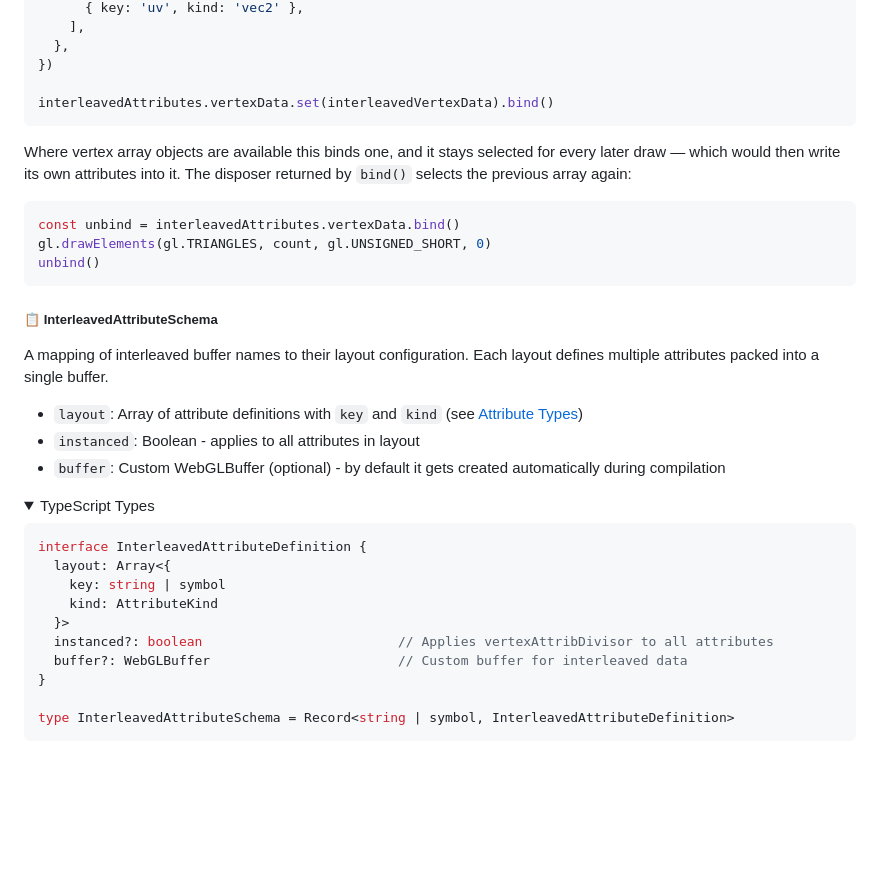
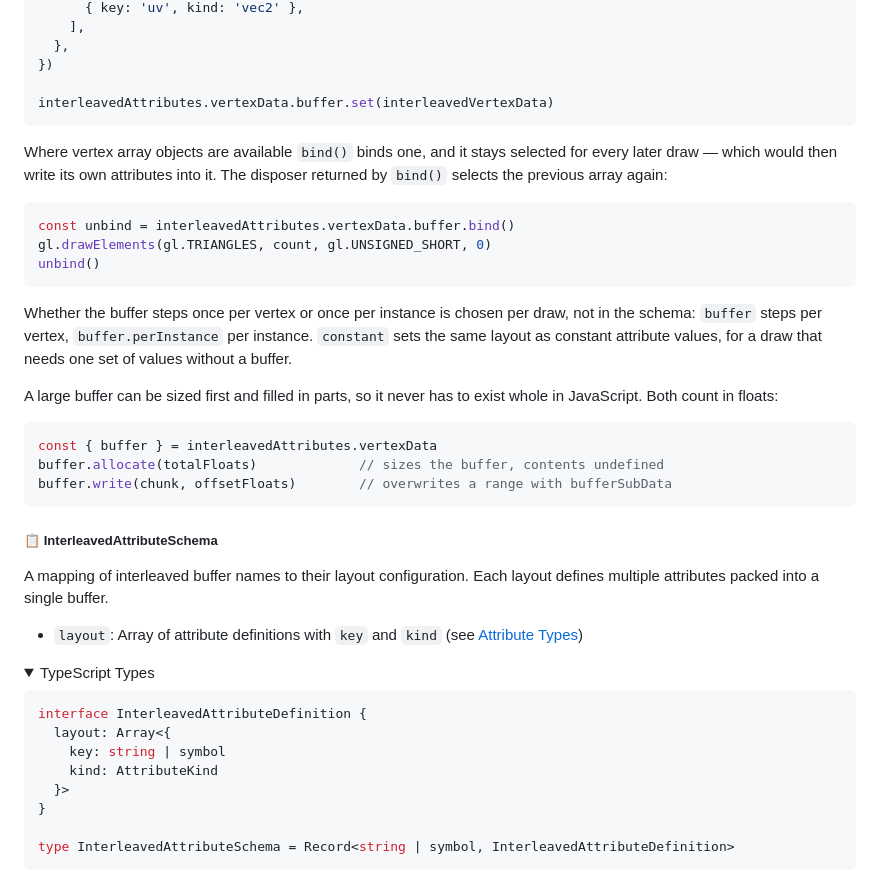
Before and after one commit to bigmistqke/view.gl, a Markdown page: README.md, the part around the change. GitHub-like rendering; folded sections open; blank space fills up the shorter version.

Commit message:
docs: document the interleaved buffer as it is, with allocate and write
The section still showed set() and bind() on the attribute itself, and a schema instanced flag and custom buffer that no longer do anything. It now goes through buffer, perInstance and constant, and shows sizing a buffer first and filling it in parts.

````diff
--- a/README.md
+++ b/README.md
@@ -319,17 +319,31 @@ const interleavedAttributes = interleavedAttributeView(gl, program, {
   },
 })
 
-interleavedAttributes.vertexData.set(interleavedVertexData).bind()
+interleavedAttributes.vertexData.buffer.set(interleavedVertexData)
 ```
 
-Where vertex array objects are available this binds one, and it stays selected
-for every later draw — which would then write its own attributes into it. The
-disposer returned by `bind()` selects the previous array again:
+Where vertex array objects are available `bind()` binds one, and it stays
+selected for every later draw — which would then write its own attributes into
+it. The disposer returned by `bind()` selects the previous array again:
 
 ```typescript
-const unbind = interleavedAttributes.vertexData.bind()
+const unbind = interleavedAttributes.vertexData.buffer.bind()
 gl.drawElements(gl.TRIANGLES, count, gl.UNSIGNED_SHORT, 0)
 unbind()
+```
+
+Whether the buffer steps once per vertex or once per instance is chosen per
+draw, not in the schema: `buffer` steps per vertex, `buffer.perInstance` per
+instance. `constant` sets the same layout as constant attribute values, for a
+draw that needs one set of values without a buffer.
+
+A large buffer can be sized first and filled in parts, so it never has to exist
+whole in JavaScript. Both count in floats:
+
+```typescript
+const { buffer } = interleavedAttributes.vertexData
+buffer.allocate(totalFloats)             // sizes the buffer, contents undefined
+buffer.write(chunk, offsetFloats)        // overwrites a range with bufferSubData
 ```
 
 ##### 📋 InterleavedAttributeSchema
@@ -337,8 +351,6 @@ unbind()
 A mapping of interleaved buffer names to their layout configuration. Each layout defines multiple attributes packed into a single buffer.
 
 - `layout`: Array of attribute definitions with `key` and `kind` (see [Attribute Types](#-attribute-types))
-- `instanced`: Boolean - applies to all attributes in layout
-- `buffer`: Custom WebGLBuffer (optional) - by default it gets created automatically during compilation
 
 <details>
 <summary>TypeScript Types</summary>
@@ -349,8 +361,6 @@ interface InterleavedAttributeDefinition {
     key: string | symbol
     kind: AttributeKind
   }>
-  instanced?: boolean                         // Applies vertexAttribDivisor to all attributes
-  buffer?: WebGLBuffer                        // Custom buffer for interleaved data
 }
 
 type InterleavedAttributeSchema = Record<string | symbol, InterleavedAttributeDefinition>
````
